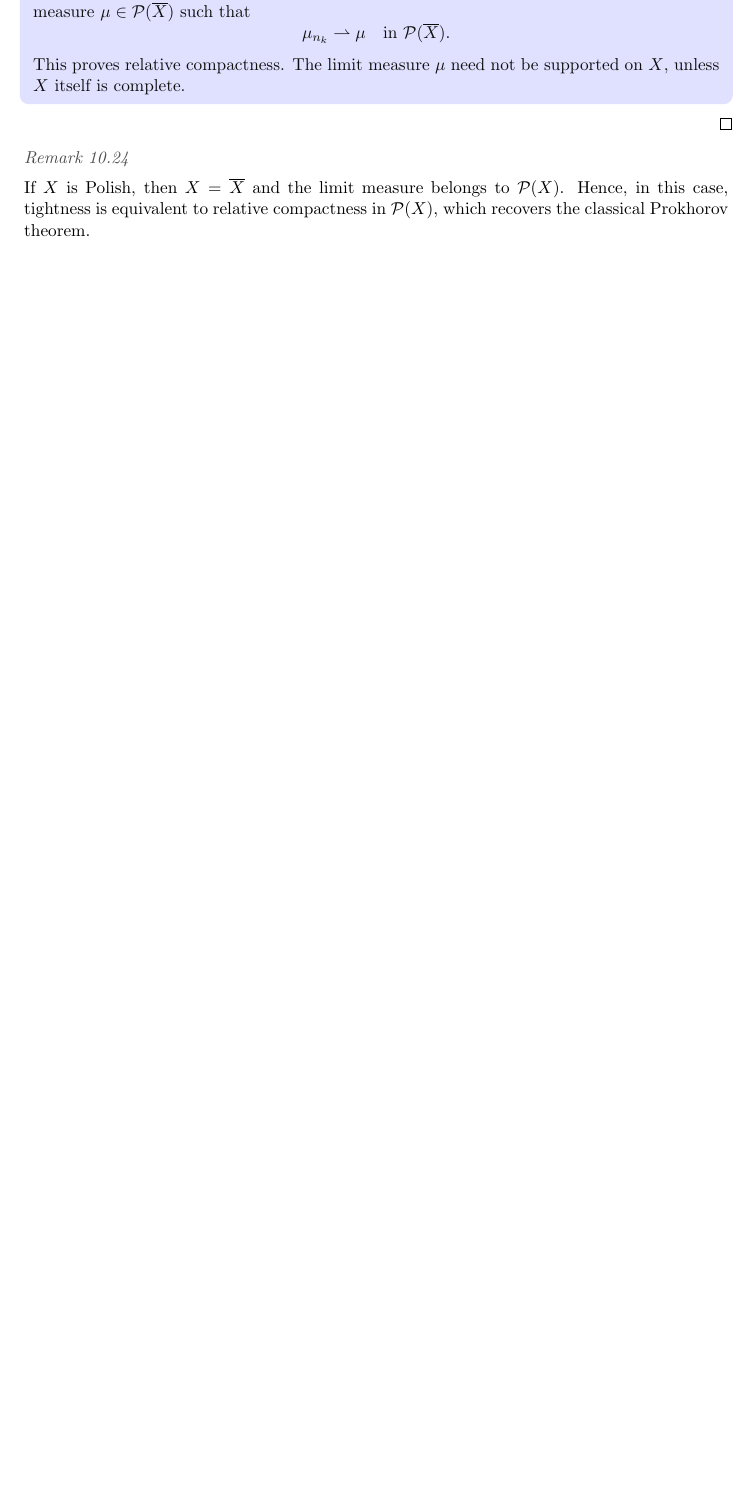
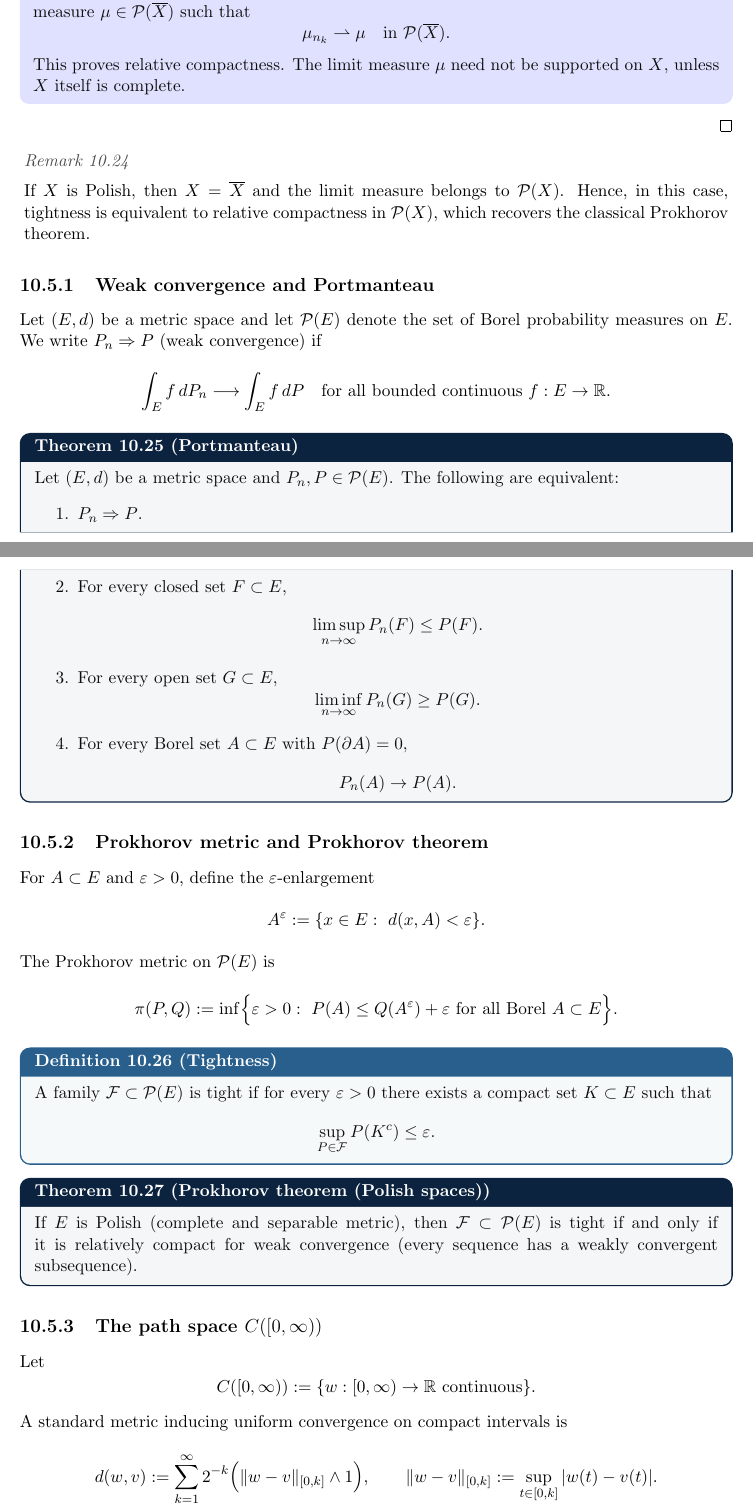
Before and after one commit to a-singulani/AdvProb, a LaTeX thesis (main.tex, which reads Convergence_measures.tex): part of page 104 of 104 before the commit and two parts of pages 104 and 105 of 107 after it, the two joined at a grey line, cut so that both start at the same text, the shorter picture padded with empty space. Compiled offline with pdfLaTeX.

Commit message:
Prokhorov metric and Prokhorov theorem

```diff
--- a/Convergence_measures.tex
+++ b/Convergence_measures.tex
@@ -576,3 +576,69 @@ If $X$ is Polish, then $X=\overline{X}$ and the limit measure belongs to $\mathc
 Hence, in this case, tightness is equivalent to relative compactness in $\mathcal{P}(X)$,
 which recovers the classical Prokhorov theorem.
 \end{remark}
+
+
+\subsection{Weak convergence and Portmanteau}
+
+Let $(E,d)$ be a metric space and let $\mathcal{P}(E)$ denote the set of Borel probability measures on $E$.
+We write $P_n \Rightarrow P$ (weak convergence) if
+\[
+\int_E f\,dP_n \longrightarrow \int_E f\,dP
+\quad\text{for all bounded continuous } f:E\to\mathbb{R}.
+\]
+
+\begin{theorem}[Portmanteau]
+Let $(E,d)$ be a metric space and $P_n,P\in\mathcal{P}(E)$. The following are equivalent:
+\begin{enumerate}
+\item $P_n \Rightarrow P$.
+\item For every closed set $F\subset E$,
+\[
+\limsup_{n\to\infty} P_n(F)\le P(F).
+\]
+\item For every open set $G\subset E$,
+\[
+\liminf_{n\to\infty} P_n(G)\ge P(G).
+\]
+\item For every Borel set $A\subset E$ with $P(\partial A)=0$,
+\[
+P_n(A)\to P(A).
+\]
+\end{enumerate}
+\end{theorem}
+
+\subsection{Prokhorov metric and Prokhorov theorem}
+
+For $A\subset E$ and $\varepsilon>0$, define the $\varepsilon$-enlargement
+\[
+A^\varepsilon := \{x\in E:\ d(x,A)<\varepsilon\}.
+\]
+The Prokhorov metric on $\mathcal{P}(E)$ is
+\[
+\pi(P,Q) := \inf\Bigl\{\varepsilon>0:\ P(A)\le Q(A^\varepsilon)+\varepsilon
+\ \text{for all Borel }A\subset E\Bigr\}.
+\]
+
+\begin{definition}[Tightness]
+A family $\mathcal{F}\subset\mathcal{P}(E)$ is tight if for every $\varepsilon>0$ there exists a compact set
+$K\subset E$ such that
+\[
+\sup_{P\in\mathcal{F}} P(K^c)\le \varepsilon.
+\]
+\end{definition}
+
+\begin{theorem}[Prokhorov theorem (Polish spaces)]
+If $E$ is Polish (complete and separable metric), then $\mathcal{F}\subset\mathcal{P}(E)$ is tight
+if and only if it is relatively compact for weak convergence (every sequence has a weakly convergent subsequence).
+\end{theorem}
+
+\subsection{The path space $C([0,\infty))$}
+
+Let
+\[
+C([0,\infty)) := \{w:[0,\infty)\to\mathbb{R}\ \text{continuous}\}.
+\]
+A standard metric inducing uniform convergence on compact intervals is
+\[
+d(w,v) := \sum_{k=1}^\infty 2^{-k}\Bigl( \|w-v\|_{[0,k]}\wedge 1\Bigr),
+\qquad
+\|w-v\|_{[0,k]}:=\sup_{t\in[0,k]} |w(t)-v(t)|.
@@ -578,0 +666,2 @@ which recovers the classical Prokhorov theorem.
+\end{enumerate}
+\end{theorem}
```
Also changed, not shown: Convergence_measures.tex (102 more changed lines).
